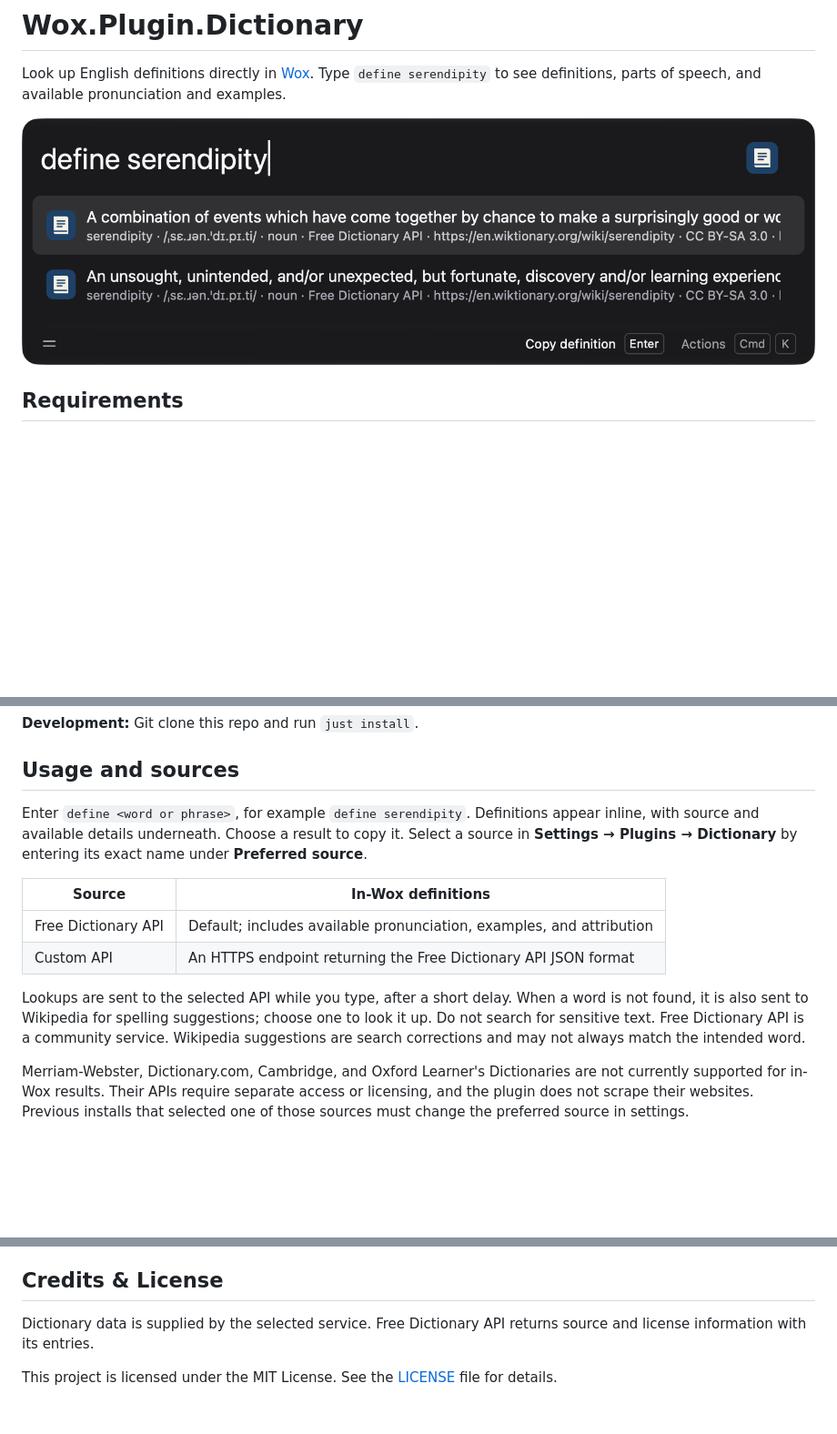
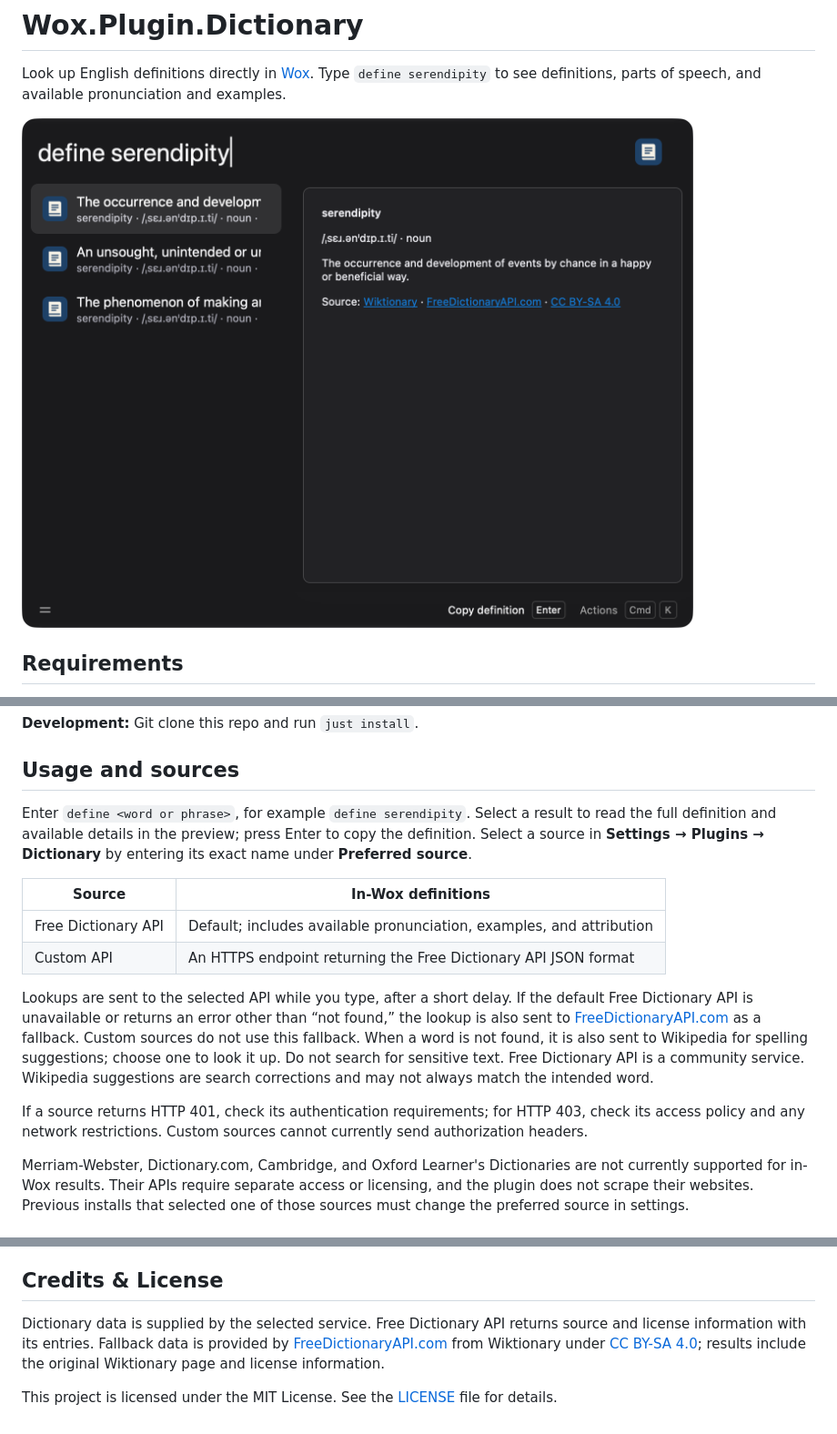
Before and after one commit to skulltrail/Wox.Plugin.Dictionary, a Markdown page: README.md, 3 parts joined by grey strips. Shown at 91% size. Drawn GitHub-style; pictures changed too: images/define.png; blank space fills up the shorter version.

Commit message:
feat: implement fallback source for dictionary lookups and enhance error handling

```diff
--- a/README.md
+++ b/README.md
@@ -19,14 +19,16 @@ Look up English definitions directly in [Wox](https://www.woxlauncher.com/). Typ
 
 ## Usage and sources
 
-Enter `define <word or phrase>`, for example `define serendipity`. Definitions appear inline, with source and available details underneath. Choose a result to copy it. Select a source in **Settings → Plugins → Dictionary** by entering its exact name under **Preferred source**.
+Enter `define <word or phrase>`, for example `define serendipity`. Select a result to read the full definition and available details in the preview; press Enter to copy the definition. Select a source in **Settings → Plugins → Dictionary** by entering its exact name under **Preferred source**.
 
 | Source              | In-Wox definitions                                                   |
 | ------------------- | -------------------------------------------------------------------- |
 | Free Dictionary API | Default; includes available pronunciation, examples, and attribution |
 | Custom API          | An HTTPS endpoint returning the Free Dictionary API JSON format      |
 
-Lookups are sent to the selected API while you type, after a short delay. When a word is not found, it is also sent to Wikipedia for spelling suggestions; choose one to look it up. Do not search for sensitive text. Free Dictionary API is a community service. Wikipedia suggestions are search corrections and may not always match the intended word.
+Lookups are sent to the selected API while you type, after a short delay. If the default Free Dictionary API is unavailable or returns an error other than “not found,” the lookup is also sent to [FreeDictionaryAPI.com](https://freedictionaryapi.com/) as a fallback. Custom sources do not use this fallback. When a word is not found, it is also sent to Wikipedia for spelling suggestions; choose one to look it up. Do not search for sensitive text. Free Dictionary API is a community service. Wikipedia suggestions are search corrections and may not always match the intended word.
+
+If a source returns HTTP 401, check its authentication requirements; for HTTP 403, check its access policy and any network restrictions. Custom sources cannot currently send authorization headers.
 
 Merriam-Webster, Dictionary.com, Cambridge, and Oxford Learner's Dictionaries are not currently supported for in-Wox results. Their APIs require separate access or licensing, and the plugin does not scrape their websites. Previous installs that selected one of those sources must change the preferred source in settings.
 
@@ -58,6 +60,6 @@ Release automation requires an installed GitHub App with write access to reposit
 
 ## Credits & License
 
-Dictionary data is supplied by the selected service. Free Dictionary API returns source and license information with its entries.
+Dictionary data is supplied by the selected service. Free Dictionary API returns source and license information with its entries. Fallback data is provided by [FreeDictionaryAPI.com](https://freedictionaryapi.com/) from Wiktionary under [CC BY-SA 4.0](https://creativecommons.org/licenses/by-sa/4.0/); results include the original Wiktionary page and license information.
 
 This project is licensed under the MIT License. See the [LICENSE](LICENSE) file for details.
```
Also changed, not shown: 3 other files.
